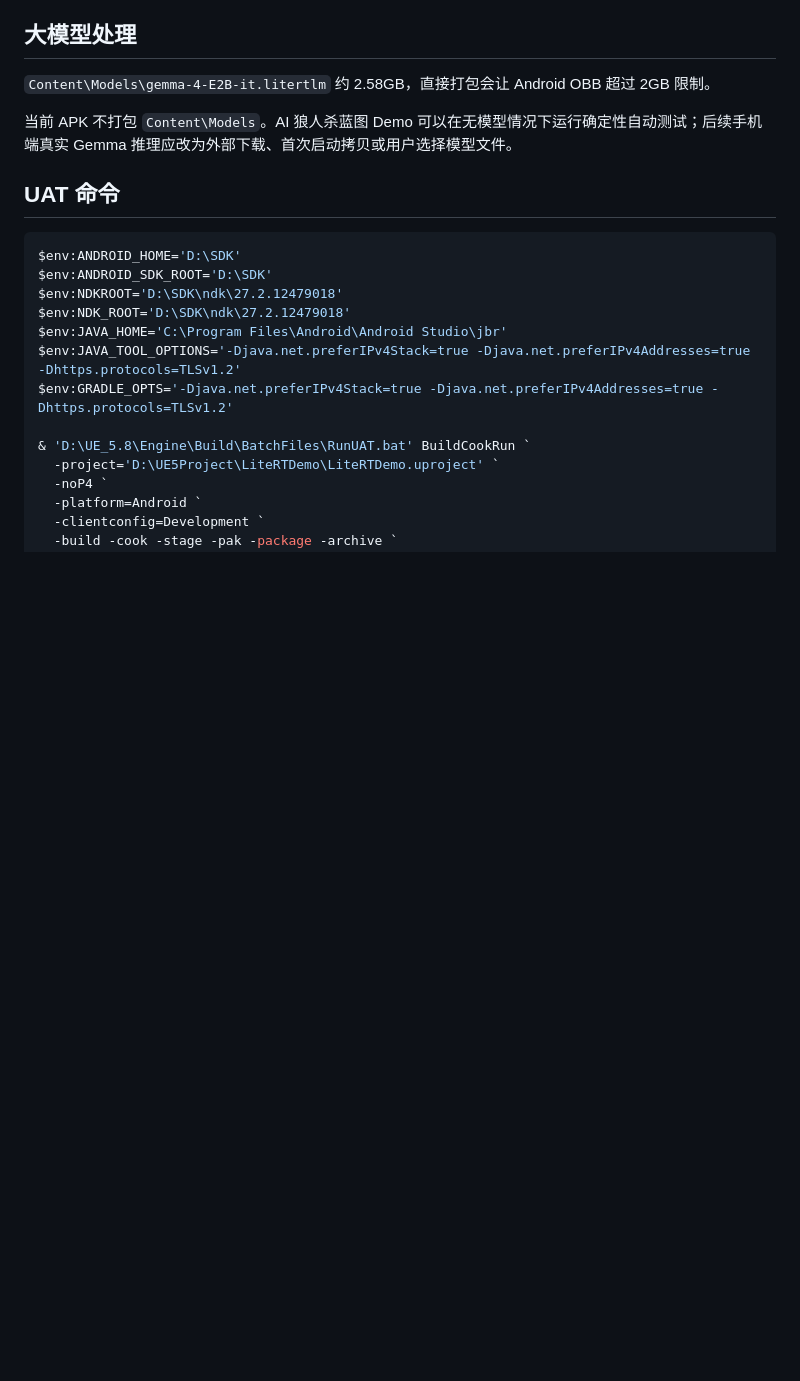
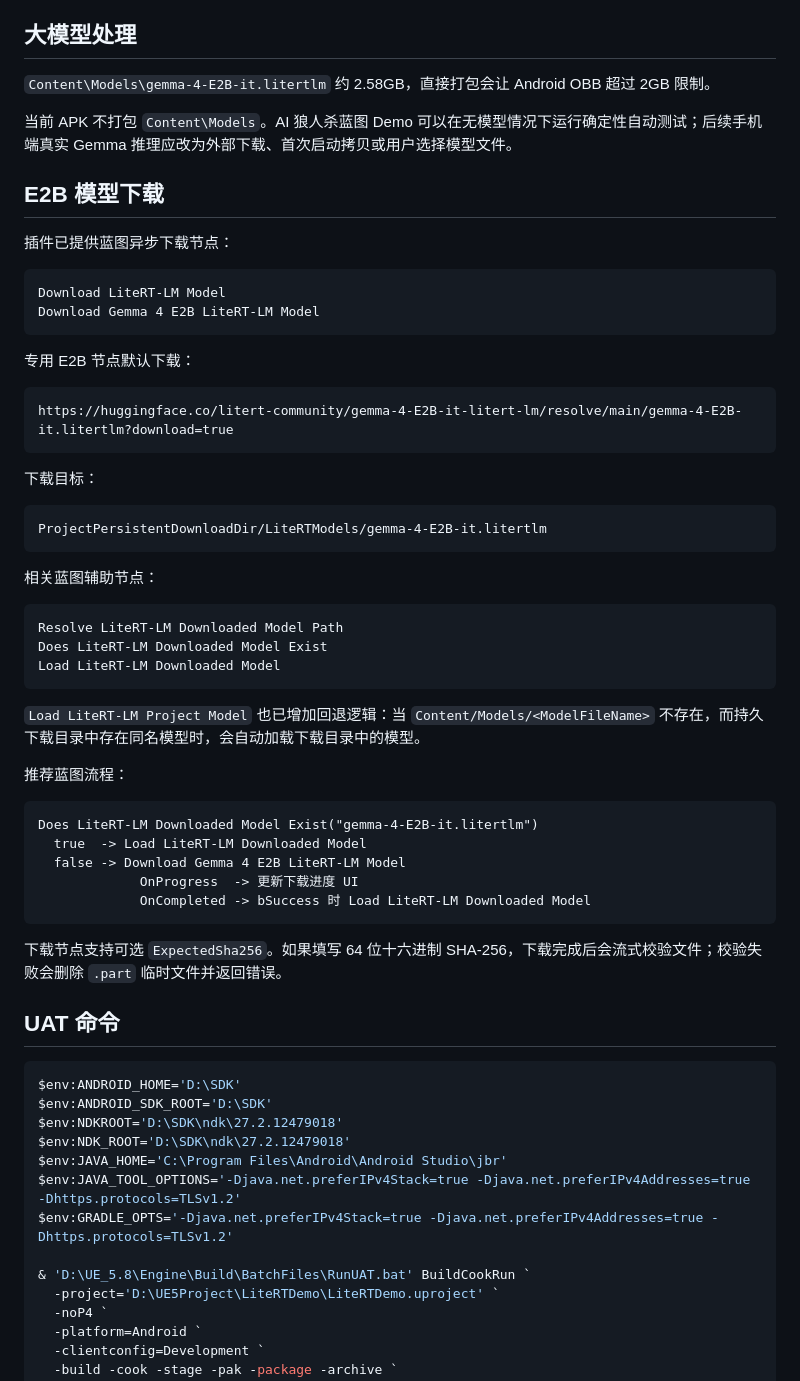
Before and after one commit to winyunq/LiteRTDemo, a Markdown page: DemoDocs/AIWerewolfDemo/ANDROID_zh.md, the part around the change. GitHub-like rendering; blank space fills up the shorter version.

Commit message:
Document Android E2B model download flow

````diff
--- a/DemoDocs/AIWerewolfDemo/ANDROID_zh.md
+++ b/DemoDocs/AIWerewolfDemo/ANDROID_zh.md
@@ -76,6 +76,49 @@ LOAD Align 0x4000
 
 当前 APK 不打包 `Content\Models`。AI 狼人杀蓝图 Demo 可以在无模型情况下运行确定性自动测试；后续手机端真实 Gemma 推理应改为外部下载、首次启动拷贝或用户选择模型文件。
 
+## E2B 模型下载
+
+插件已提供蓝图异步下载节点：
+
+```text
+Download LiteRT-LM Model
+Download Gemma 4 E2B LiteRT-LM Model
+```
+
+专用 E2B 节点默认下载：
+
+```text
+https://huggingface.co/litert-community/gemma-4-E2B-it-litert-lm/resolve/main/gemma-4-E2B-it.litertlm?download=true
+```
+
+下载目标：
+
+```text
+ProjectPersistentDownloadDir/LiteRTModels/gemma-4-E2B-it.litertlm
+```
+
+相关蓝图辅助节点：
+
+```text
+Resolve LiteRT-LM Downloaded Model Path
+Does LiteRT-LM Downloaded Model Exist
+Load LiteRT-LM Downloaded Model
+```
+
+`Load LiteRT-LM Project Model` 也已增加回退逻辑：当 `Content/Models/<ModelFileName>` 不存在，而持久下载目录中存在同名模型时，会自动加载下载目录中的模型。
+
+推荐蓝图流程：
+
+```text
+Does LiteRT-LM Downloaded Model Exist("gemma-4-E2B-it.litertlm")
+  true  -> Load LiteRT-LM Downloaded Model
+  false -> Download Gemma 4 E2B LiteRT-LM Model
+             OnProgress  -> 更新下载进度 UI
+             OnCompleted -> bSuccess 时 Load LiteRT-LM Downloaded Model
+```
+
+下载节点支持可选 `ExpectedSha256`。如果填写 64 位十六进制 SHA-256，下载完成后会流式校验文件；校验失败会删除 `.part` 临时文件并返回错误。
+
 ## UAT 命令
 
 ```powershell
````
